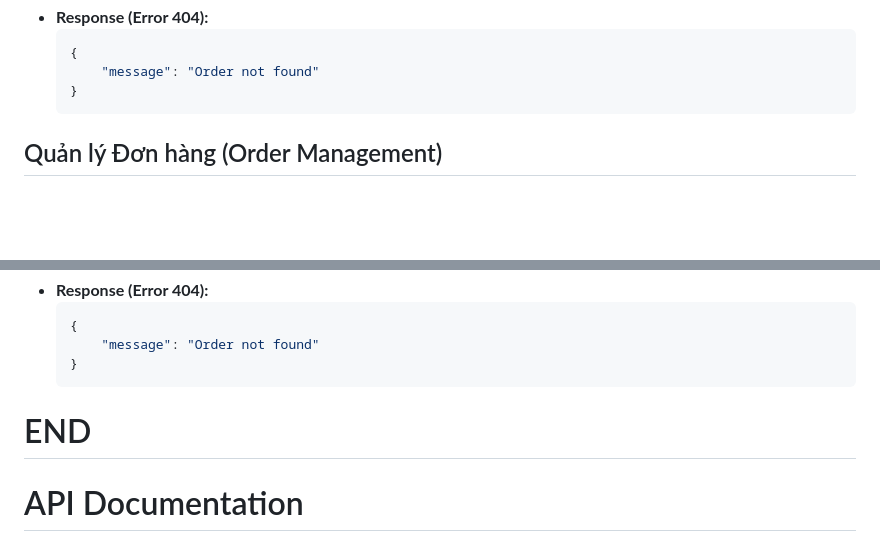
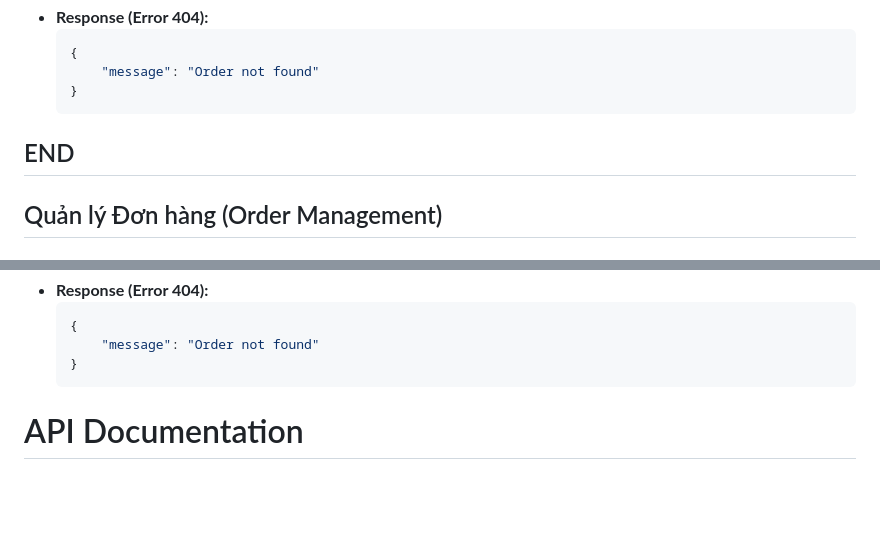
Before and after one commit to Giang2011/coffee_management, a Markdown page: cafe-order-system/README.md, 2 parts joined by grey strips. GitHub-like rendering; blank space fills up the shorter version.

````diff
--- a/cafe-order-system/README.md
+++ b/cafe-order-system/README.md
@@ -251,6 +251,8 @@
         "message": "Order not found"
     }
     ```
+
+## END
 ## Quản lý Đơn hàng (Order Management)
 
 ### User Routes
@@ -496,9 +498,6 @@
     ```
 
 
-
-
-# END
 # API Documentation
 
 ## 1. Lấy thông tin Voucher
````
